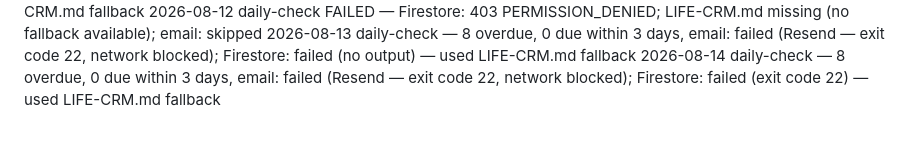
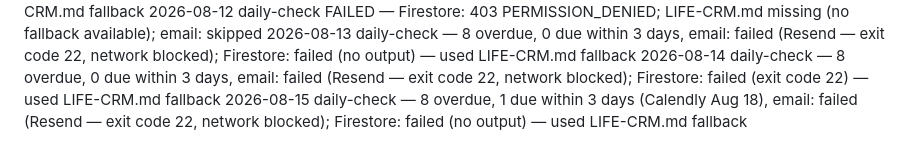
Before and after one commit to griffmak/life-crm, a Markdown page: memory/SCAN-LOG.md, the part around the change. Drawn GitHub-style.

Commit message:
feat(check): daily check — 9 urgent, email skipped (network blocked)

```diff
--- a/memory/SCAN-LOG.md
+++ b/memory/SCAN-LOG.md
@@ -107,3 +107,4 @@ One entry per agent run. Format: [date] [type] — [summary]
 2026-08-12 daily-check FAILED — Firestore: 403 PERMISSION_DENIED; LIFE-CRM.md missing (no fallback available); email: skipped
 2026-08-13 daily-check — 8 overdue, 0 due within 3 days, email: failed (Resend — exit code 22, network blocked); Firestore: failed (no output) — used LIFE-CRM.md fallback
 2026-08-14 daily-check — 8 overdue, 0 due within 3 days, email: failed (Resend — exit code 22, network blocked); Firestore: failed (exit code 22) — used LIFE-CRM.md fallback
+2026-08-15 daily-check — 8 overdue, 1 due within 3 days (Calendly Aug 18), email: failed (Resend — exit code 22, network blocked); Firestore: failed (no output) — used LIFE-CRM.md fallback
```
